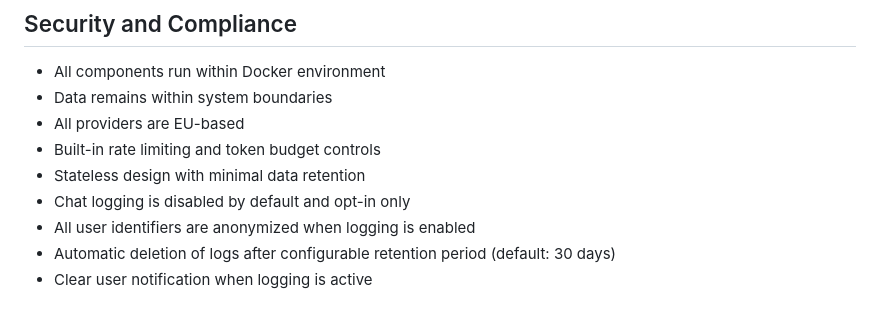
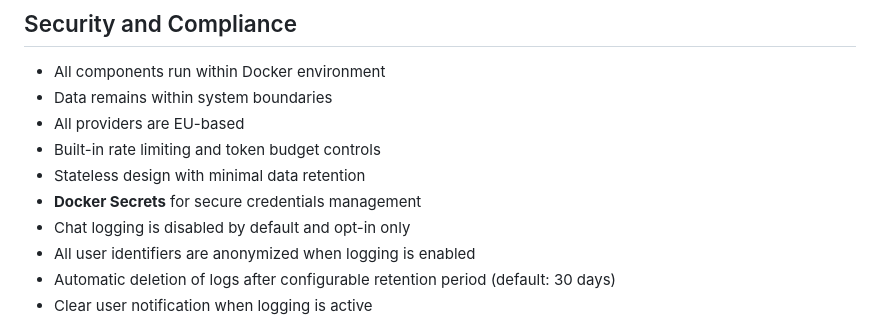
Before and after one commit to ducroq/doc_chat, a Markdown page: docs/architecture.md, the part around the change. Drawn GitHub-style.

```diff
--- a/docs/architecture.md
+++ b/docs/architecture.md
@@ -97,6 +97,7 @@ The system includes bibliographic metadata support for academic and research doc
 - All providers are EU-based
 - Built-in rate limiting and token budget controls
 - Stateless design with minimal data retention
+- **Docker Secrets** for secure credentials management
 - Chat logging is disabled by default and opt-in only
 - All user identifiers are anonymized when logging is enabled
 - Automatic deletion of logs after configurable retention period (default: 30 days)
```
Also changed, not shown: README.md (+9 -3 lines), docs/developer-guide.md (+37 -1 lines).
